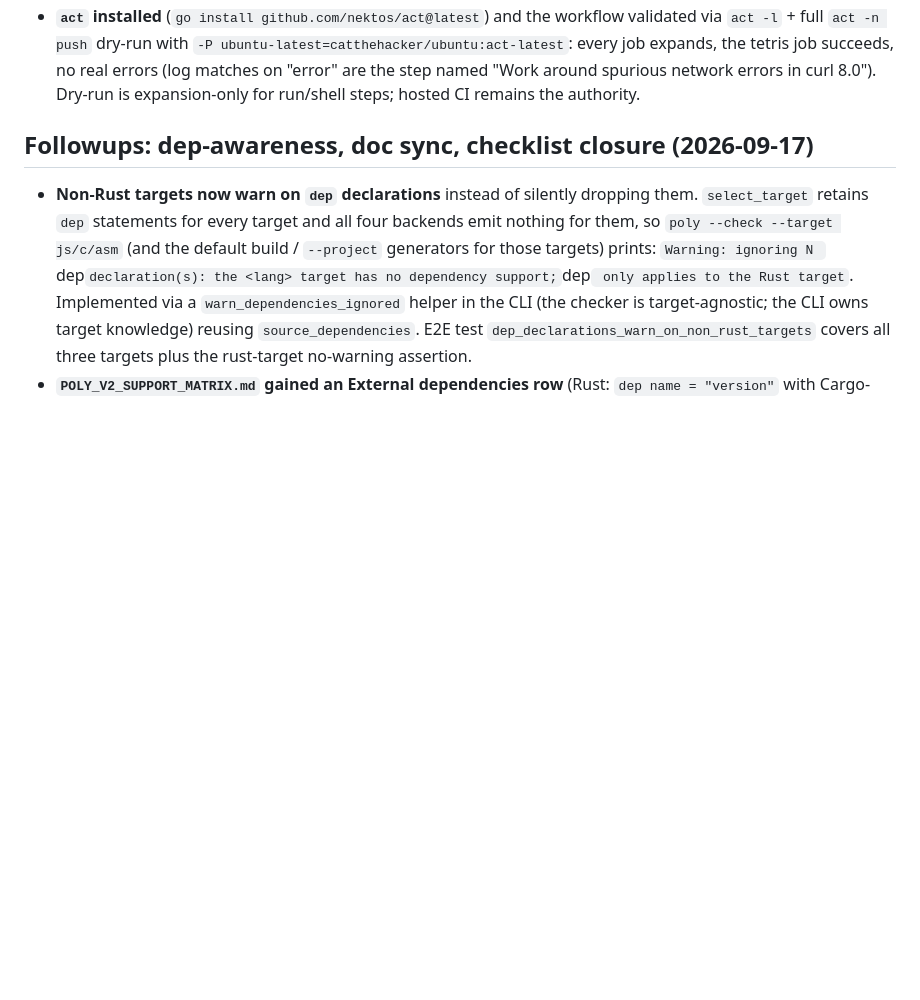
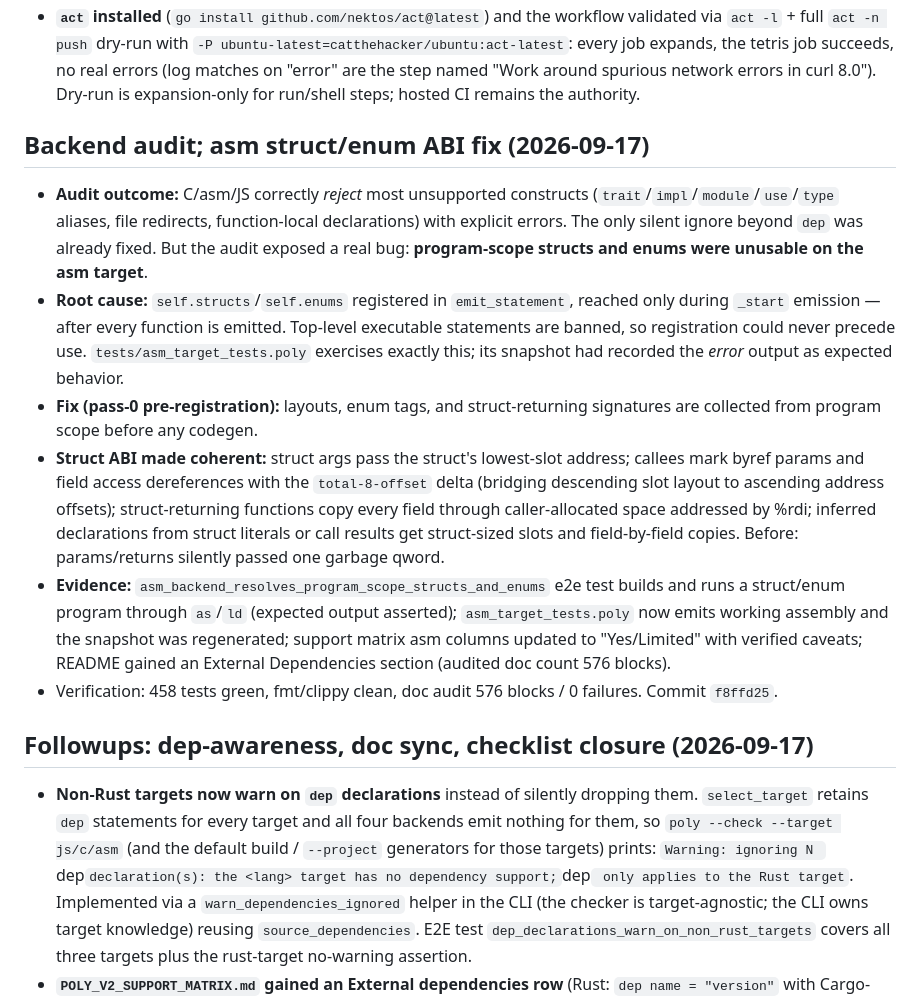
Before and after one commit to aj-nelson-0001/poly, a Markdown page: PROGRESS.md, the part around the change. GitHub-like rendering; blank space fills up the shorter version.

Commit message:
docs: log the backend audit and asm struct/enum ABI fix
🤖 Generated with Codebuff
Co-Authored-By: Codebuff <noreply@codebuff.com>

```diff
--- a/PROGRESS.md
+++ b/PROGRESS.md
@@ -129,6 +129,36 @@ Last updated: 2026-09-17.
   tetris job succeeds, no real errors (log matches on "error" are the step
   named "Work around spurious network errors in curl 8.0"). Dry-run is
   expansion-only for run/shell steps; hosted CI remains the authority.
+
+## Backend audit; asm struct/enum ABI fix (2026-09-17)
+
+- **Audit outcome:** C/asm/JS correctly *reject* most unsupported constructs
+  (`trait`/`impl`/`module`/`use`/`type` aliases, file redirects, function-local
+  declarations) with explicit errors. The only silent ignore beyond `dep` was
+  already fixed. But the audit exposed a real bug: **program-scope structs and
+  enums were unusable on the asm target**.
+- **Root cause:** `self.structs`/`self.enums` registered in `emit_statement`,
+  reached only during `_start` emission — after every function is emitted.
+  Top-level executable statements are banned, so registration could never
+  precede use. `tests/asm_target_tests.poly` exercises exactly this; its
+  snapshot had recorded the *error* output as expected behavior.
+- **Fix (pass-0 pre-registration):** layouts, enum tags, and struct-returning
+  signatures are collected from program scope before any codegen.
+- **Struct ABI made coherent:** struct args pass the struct's lowest-slot
+  address; callees mark byref params and field access dereferences with the
+  `total-8-offset` delta (bridging descending slot layout to ascending
+  address offsets); struct-returning functions copy every field through
+  caller-allocated space addressed by %rdi; inferred declarations from struct
+  literals or call results get struct-sized slots and field-by-field copies.
+  Before: params/returns silently passed one garbage qword.
+- **Evidence:** `asm_backend_resolves_program_scope_structs_and_enums` e2e
+  test builds and runs a struct/enum program through `as`/`ld` (expected
+  output asserted); `asm_target_tests.poly` now emits working assembly and
+  the snapshot was regenerated; support matrix asm columns updated to
+  "Yes/Limited" with verified caveats; README gained an External
+  Dependencies section (audited doc count 576 blocks).
+- Verification: 458 tests green, fmt/clippy clean, doc audit 576 blocks /
+  0 failures. Commit `f8ffd25`.
 
 ## Followups: dep-awareness, doc sync, checklist closure (2026-09-17)
 
```
